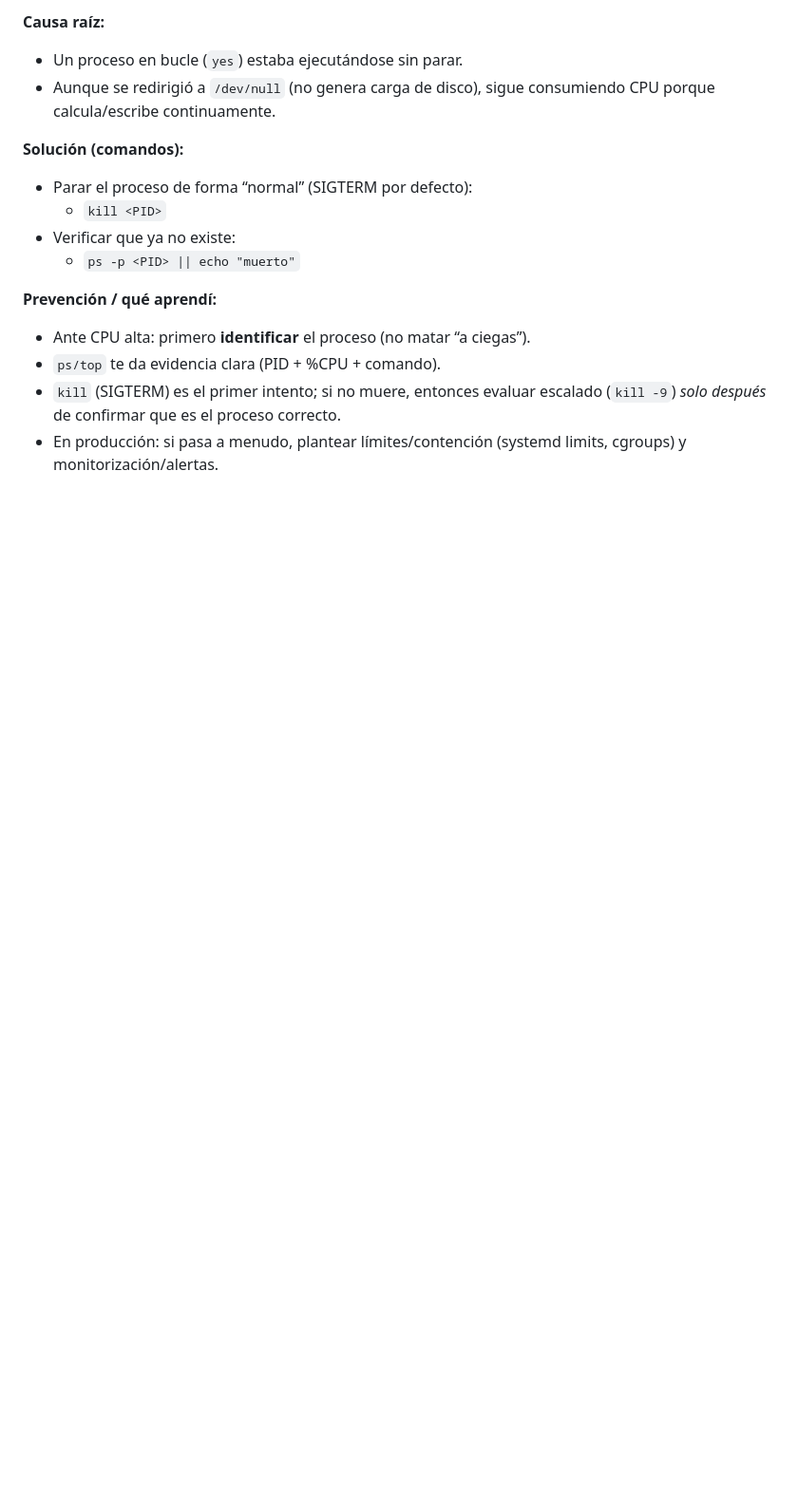
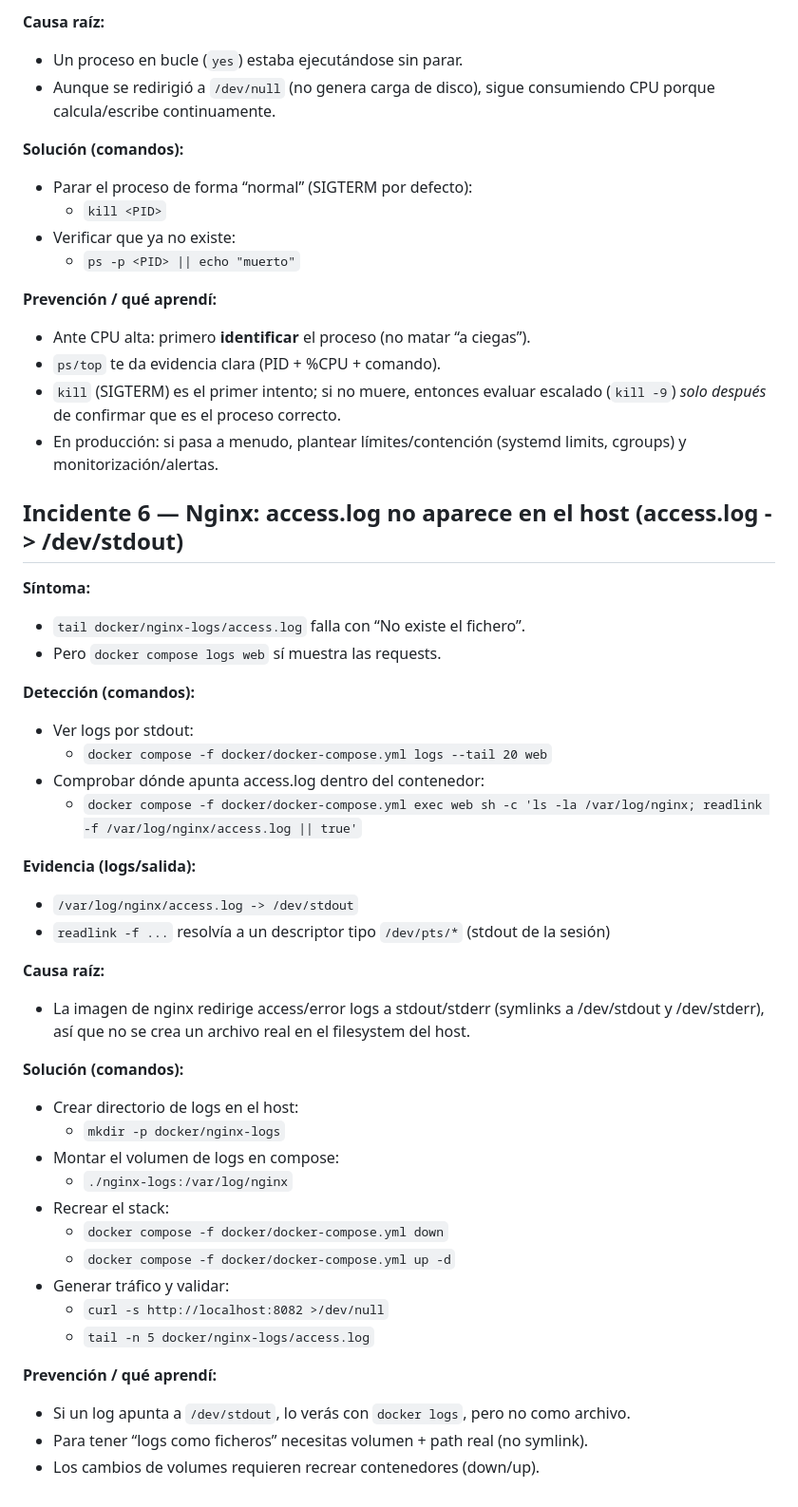
Before and after one commit to pablogs04/devops-foundations, a Markdown page: linux/troubleshooting-notes.md, the part around the change. Shown at 95% size. Drawn GitHub-style; blank space fills up the shorter version.

Commit message:
docs(incident 6) access.log no aparece en el host

```diff
--- a/linux/troubleshooting-notes.md
+++ b/linux/troubleshooting-notes.md
@@ -170,3 +170,40 @@
 - `ps/top` te da evidencia clara (PID + %CPU + comando).
 - `kill` (SIGTERM) es el primer intento; si no muere, entonces evaluar escalado (`kill -9`) *solo después* de confirmar que es el proceso correcto.
 - En producción: si pasa a menudo, plantear límites/contención (systemd limits, cgroups) y monitorización/alertas.
+
+## Incidente 6 — Nginx: access.log no aparece en el host (access.log -> /dev/stdout)
+
+**Síntoma:**
+- `tail docker/nginx-logs/access.log` falla con “No existe el fichero”.
+- Pero `docker compose logs web` sí muestra las requests.
+
+**Detección (comandos):**
+- Ver logs por stdout:
+  - `docker compose -f docker/docker-compose.yml logs --tail 20 web`
+- Comprobar dónde apunta access.log dentro del contenedor:
+  - `docker compose -f docker/docker-compose.yml exec web sh -c 'ls -la /var/log/nginx; readlink -f /var/log/nginx/access.log || true'`
+
+**Evidencia (logs/salida):**
+- `/var/log/nginx/access.log -> /dev/stdout`
+- `readlink -f ...` resolvía a un descriptor tipo `/dev/pts/*` (stdout de la sesión)
+
+**Causa raíz:**
+- La imagen de nginx redirige access/error logs a stdout/stderr (symlinks a /dev/stdout y /dev/stderr),
+  así que no se crea un archivo real en el filesystem del host.
+
+**Solución (comandos):**
+- Crear directorio de logs en el host:
+  - `mkdir -p docker/nginx-logs`
+- Montar el volumen de logs en compose:
+  - `./nginx-logs:/var/log/nginx`
+- Recrear el stack:
+  - `docker compose -f docker/docker-compose.yml down`
+  - `docker compose -f docker/docker-compose.yml up -d`
+- Generar tráfico y validar:
+  - `curl -s http://localhost:8082 >/dev/null`
+  - `tail -n 5 docker/nginx-logs/access.log`
+
+**Prevención / qué aprendí:**
+- Si un log apunta a `/dev/stdout`, lo verás con `docker logs`, pero no como archivo.
+- Para tener “logs como ficheros” necesitas volumen + path real (no symlink).
+- Los cambios de volumes requieren recrear contenedores (down/up).
```
